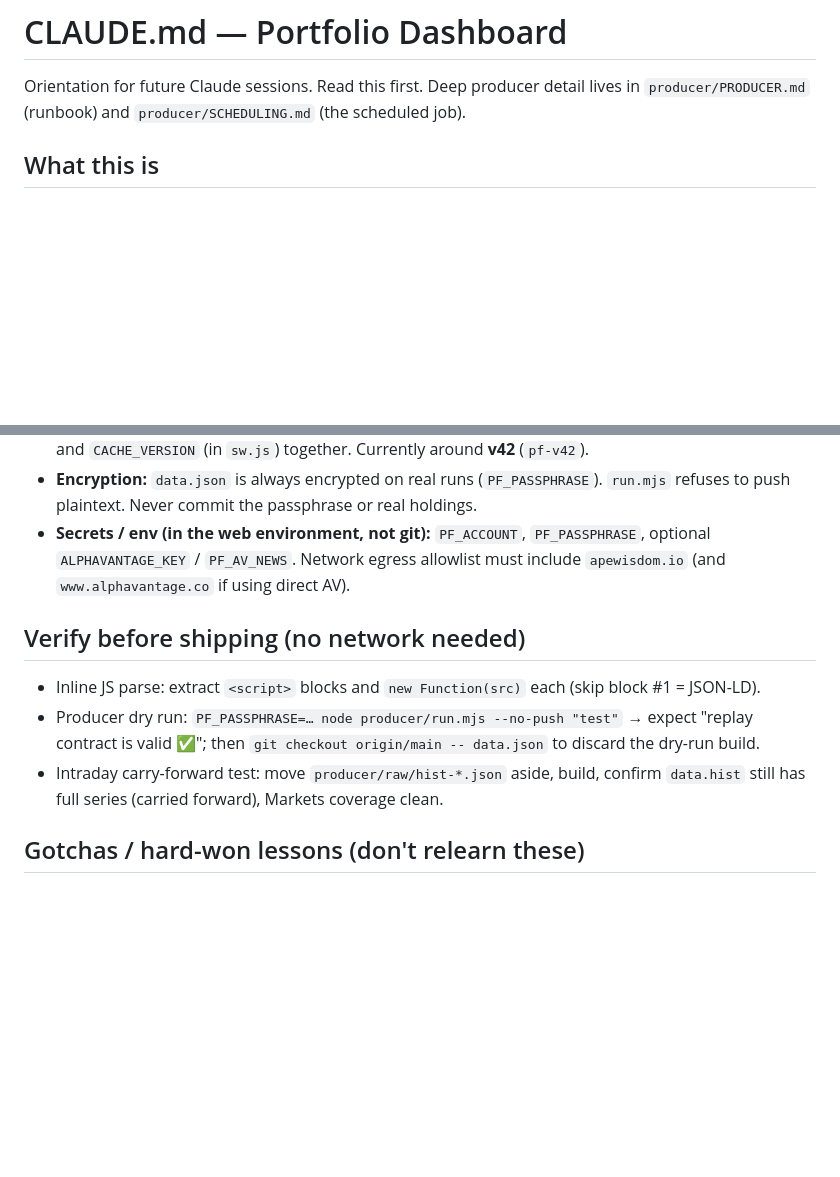
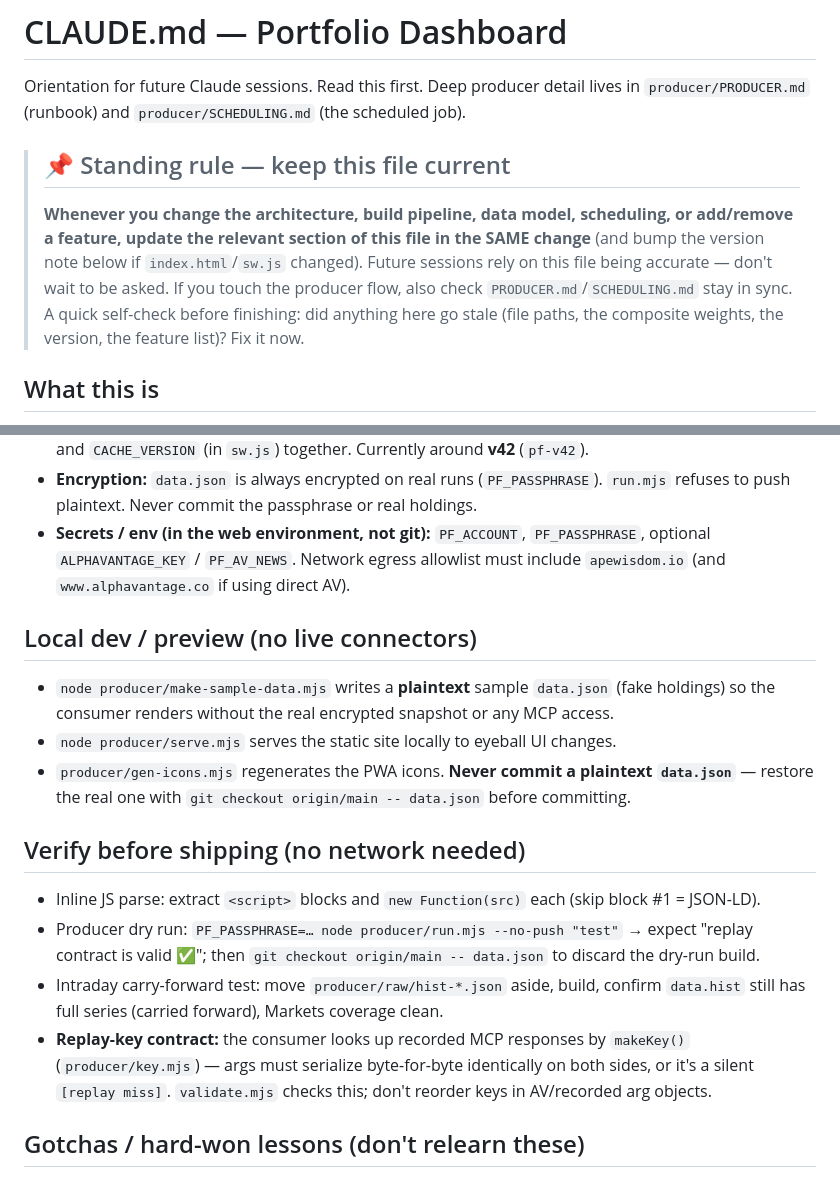
Before and after one commit to mcdermottj639/portfolio-dashboard, a Markdown page: CLAUDE.md, 2 parts joined by grey strips. GitHub-like rendering; blank space fills up the shorter version.

Commit message:
CLAUDE.md: standing self-maintenance rule + document local dev + replay contract (#57)
- Add a clearly-marked standing rule near the top: keep this file current in
  the SAME change as any architecture/pipeline/data-model/feature change.
- Document the local dev system that existed in code but not in docs:
  make-sample-data.mjs (plaintext sample), serve.mjs (local preview),
  gen-icons.mjs, and the never-commit-plaintext-data.json caveat.
- Document the replay-key contract (key.mjs makeKey / validate.mjs) — a real
  silent-failure gotcha.
- Verified the rest is current: version v42/pf-v42 matches index.html/sw.js,
  all referenced file paths exist; no staleness found.


Claude-Session: https://claude.ai/code/session_01KLi5FJpLGp8NESNdCg7pRz

Co-authored-by: Claude <noreply@anthropic.com>

```diff
--- a/CLAUDE.md
+++ b/CLAUDE.md
@@ -2,6 +2,14 @@
 
 Orientation for future Claude sessions. Read this first. Deep producer detail lives in
 `producer/PRODUCER.md` (runbook) and `producer/SCHEDULING.md` (the scheduled job).
+
+> ## 📌 Standing rule — keep this file current
+> **Whenever you change the architecture, build pipeline, data model, scheduling, or add/remove a
+> feature, update the relevant section of this file in the SAME change** (and bump the version note
+> below if `index.html`/`sw.js` changed). Future sessions rely on this file being accurate — don't
+> wait to be asked. If you touch the producer flow, also check `PRODUCER.md`/`SCHEDULING.md` stay in
+> sync. A quick self-check before finishing: did anything here go stale (file paths, the composite
+> weights, the version, the feature list)? Fix it now.
 
 ## What this is
 A personal **portfolio dashboard PWA** served as a **static site on GitHub Pages**
@@ -62,12 +70,22 @@ producer to a credentialed cron unless the user explicitly accepts storing RH lo
   `ALPHAVANTAGE_KEY` / `PF_AV_NEWS`. Network egress allowlist must include `apewisdom.io` (and
   `www.alphavantage.co` if using direct AV).
 
+## Local dev / preview (no live connectors)
+- `node producer/make-sample-data.mjs` writes a **plaintext** sample `data.json` (fake holdings) so
+  the consumer renders without the real encrypted snapshot or any MCP access.
+- `node producer/serve.mjs` serves the static site locally to eyeball UI changes.
+- `producer/gen-icons.mjs` regenerates the PWA icons. **Never commit a plaintext `data.json`** — restore
+  the real one with `git checkout origin/main -- data.json` before committing.
+
 ## Verify before shipping (no network needed)
 - Inline JS parse: extract `<script>` blocks and `new Function(src)` each (skip block #1 = JSON-LD).
 - Producer dry run: `PF_PASSPHRASE=… node producer/run.mjs --no-push "test"` → expect "replay
   contract is valid ✅"; then `git checkout origin/main -- data.json` to discard the dry-run build.
 - Intraday carry-forward test: move `producer/raw/hist-*.json` aside, build, confirm `data.hist`
   still has full series (carried forward), Markets coverage clean.
+- **Replay-key contract:** the consumer looks up recorded MCP responses by `makeKey()`
+  (`producer/key.mjs`) — args must serialize byte-for-byte identically on both sides, or it's a silent
+  `[replay miss]`. `validate.mjs` checks this; don't reorder keys in AV/recorded arg objects.
 
 ## Gotchas / hard-won lessons (don't relearn these)
 - **`producer/raw/` is gitignored and EMPTY on every scheduled run** (fresh clone). Any "once/day"
```
